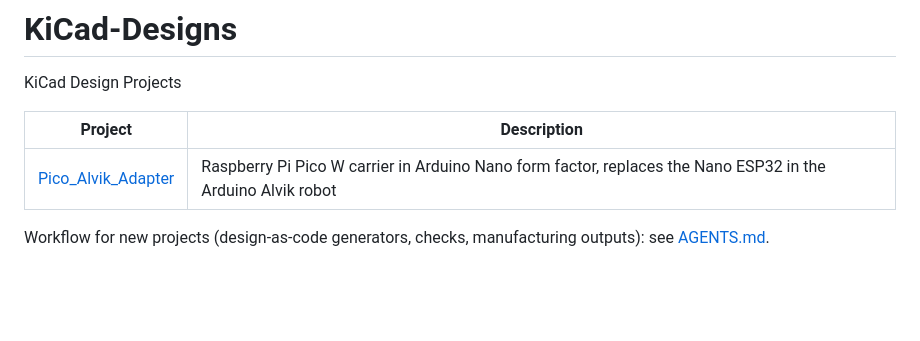
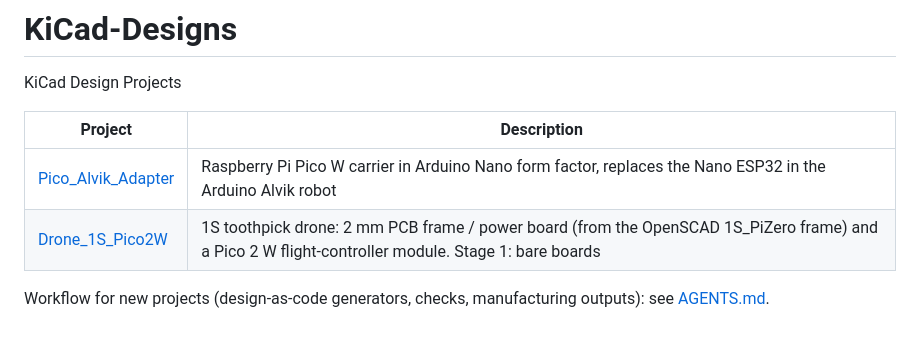
Before and after one commit to arkadiraf/KiCad-Designs, a Markdown page: README.md, the part around the change. Rendered like a GitHub page; blank space fills up the shorter version.

```diff
--- a/README.md
+++ b/README.md
@@ -4,5 +4,6 @@ KiCad Design Projects
 | Project | Description |
 |---|---|
 | [Pico_Alvik_Adapter](Pico_Alvik_Adapter/) | Raspberry Pi Pico W carrier in Arduino Nano form factor, replaces the Nano ESP32 in the Arduino Alvik robot |
+| [Drone_1S_Pico2W](Drone_1S_Pico2W/) | 1S toothpick drone: 2 mm PCB frame / power board (from the OpenSCAD 1S_PiZero frame) and a Pico 2 W flight-controller module. Stage 1: bare boards |
 
 Workflow for new projects (design-as-code generators, checks, manufacturing outputs): see [AGENTS.md](AGENTS.md).
```
Also changed, not shown: Drone_1S_Pico2W/README.md (added, +126 -0 lines), Drone_1S_Pico2W/docs/fc_stage1.png (added), Drone_1S_Pico2W/docs/frame_stage1.png (added), 16 other files.
